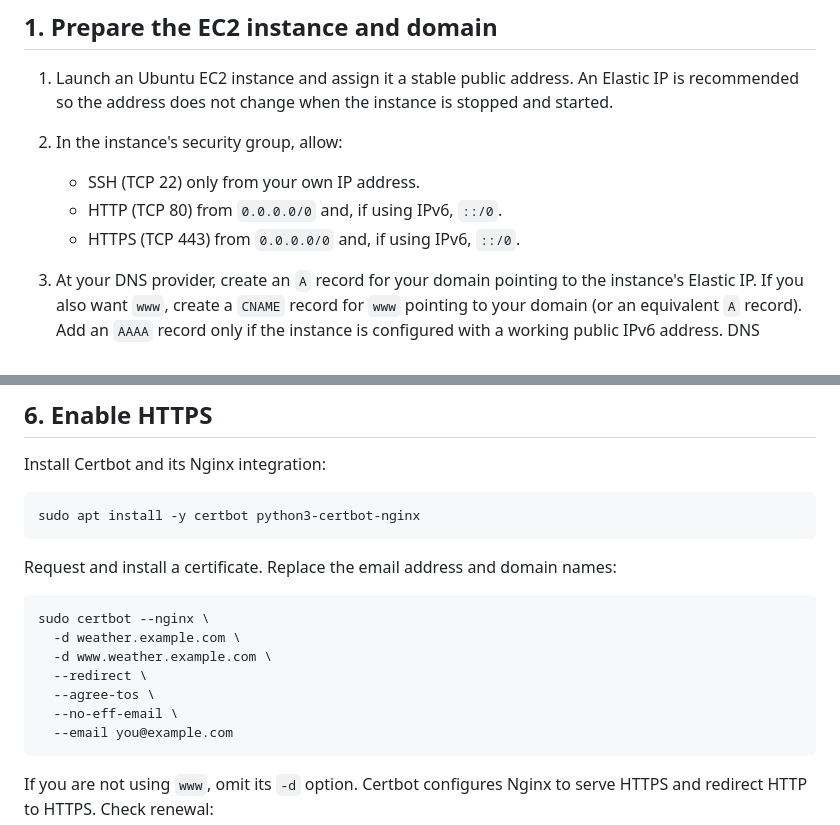
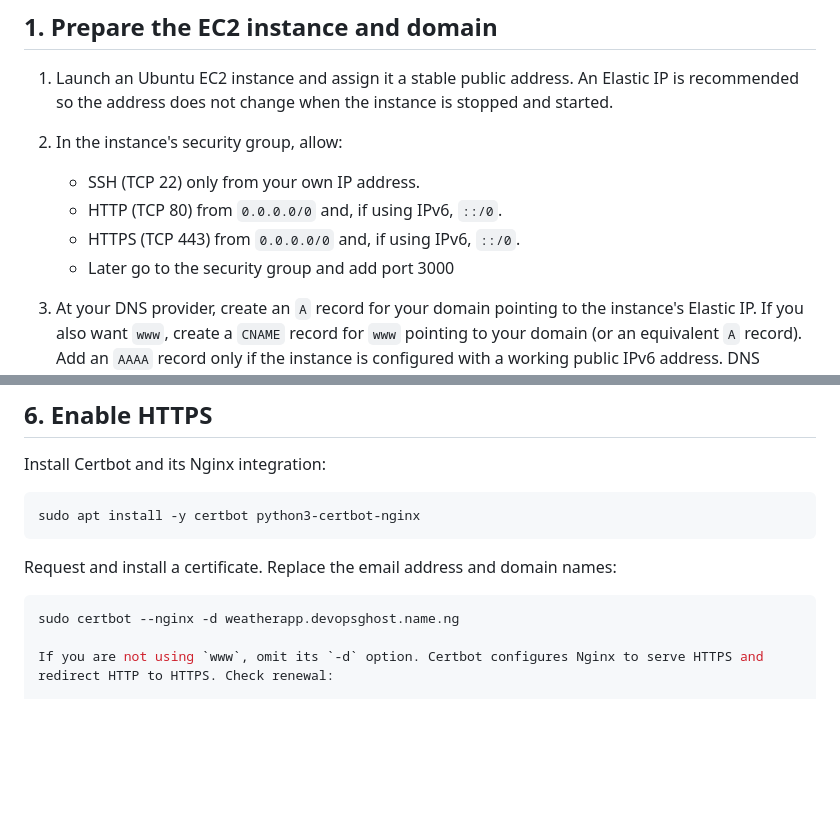
Before and after one commit to Ifenimi/weather_application_2026, a Markdown page: deploy.md, 2 parts joined by grey strips. GitHub-like rendering; blank space fills up the shorter version.

````diff
--- a/deploy.md
+++ b/deploy.md
@@ -15,6 +15,7 @@ The app uses Open-Meteo and does not need an API key. Commands below assume Ubun
    - SSH (TCP 22) only from your own IP address.
    - HTTP (TCP 80) from `0.0.0.0/0` and, if using IPv6, `::/0`.
    - HTTPS (TCP 443) from `0.0.0.0/0` and, if using IPv6, `::/0`.
+   - Later go to the security group and add port 3000
 3. At your DNS provider, create an `A` record for your domain pointing to the instance's Elastic IP. If you also want `www`, create a `CNAME` record for `www` pointing to your domain (or an equivalent `A` record). Add an `AAAA` record only if the instance is configured with a working public IPv6 address. DNS changes can take time to propagate.
 4. Connect to the instance using the Ubuntu AMI's default login user:
 
@@ -150,14 +144,7 @@ sudo apt install -y certbot python3-certbot-nginx
 Request and install a certificate. Replace the email address and domain names:
 
 ```sh
-sudo certbot --nginx \
-  -d weather.example.com \
-  -d www.weather.example.com \
-  --redirect \
-  --agree-tos \
-  --no-eff-email \
-  --email you@example.com
-```
+sudo certbot --nginx -d weatherapp.devopsghost.name.ng
 
 If you are not using `www`, omit its `-d` option. Certbot configures Nginx to serve HTTPS and redirect HTTP to HTTPS. Check renewal:
 
````
Also changed, not shown: other parts of deploy.md (+15 -22 lines).
